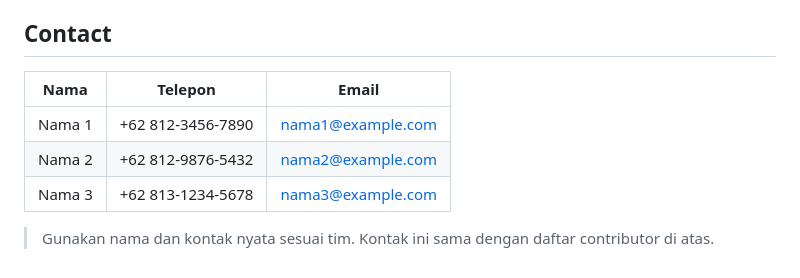
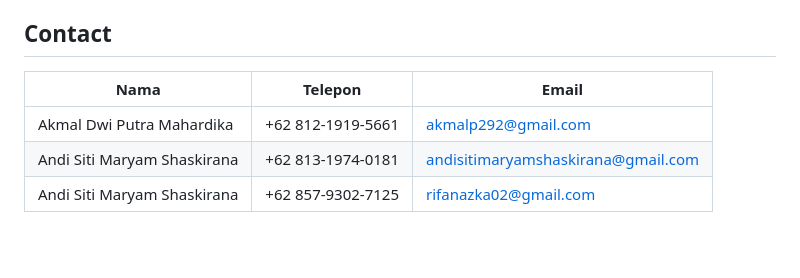
Before and after one commit to Akmalp292/OrcaSukaDebugging, a Markdown page: README.md, the part around the change. Drawn GitHub-style; blank space fills up the shorter version.

```diff
--- a/README.md
+++ b/README.md
@@ -126,10 +126,8 @@ npm start
 > Ganti `['link png']` dengan tautan gambar contributor yang sebenarnya.
 
 ## Contact
-| Nama       | Telepon            | Email               |
-|------------|--------------------|---------------------|
-| Nama 1     | +62 812-3456-7890  | nama1@example.com   |
-| Nama 2     | +62 812-9876-5432  | nama2@example.com   |
-| Nama 3     | +62 813-1234-5678  | nama3@example.com   |
-
-> Gunakan nama dan kontak nyata sesuai tim. Kontak ini sama dengan daftar contributor di atas.
+| Nama                           | Telepon            | Email                                |
+|--------------------------------|--------------------|--------------------------------------|
+| Akmal Dwi Putra Mahardika      | +62 812-1919-5661  | akmalp292@gmail.com                  |
+| Andi Siti Maryam Shaskirana    | +62 813-1974-0181  | andisitimaryamshaskirana@gmail.com   |
+| Andi Siti Maryam Shaskirana    | +62 857-9302-7125  | rifanazka02@gmail.com                |
```
